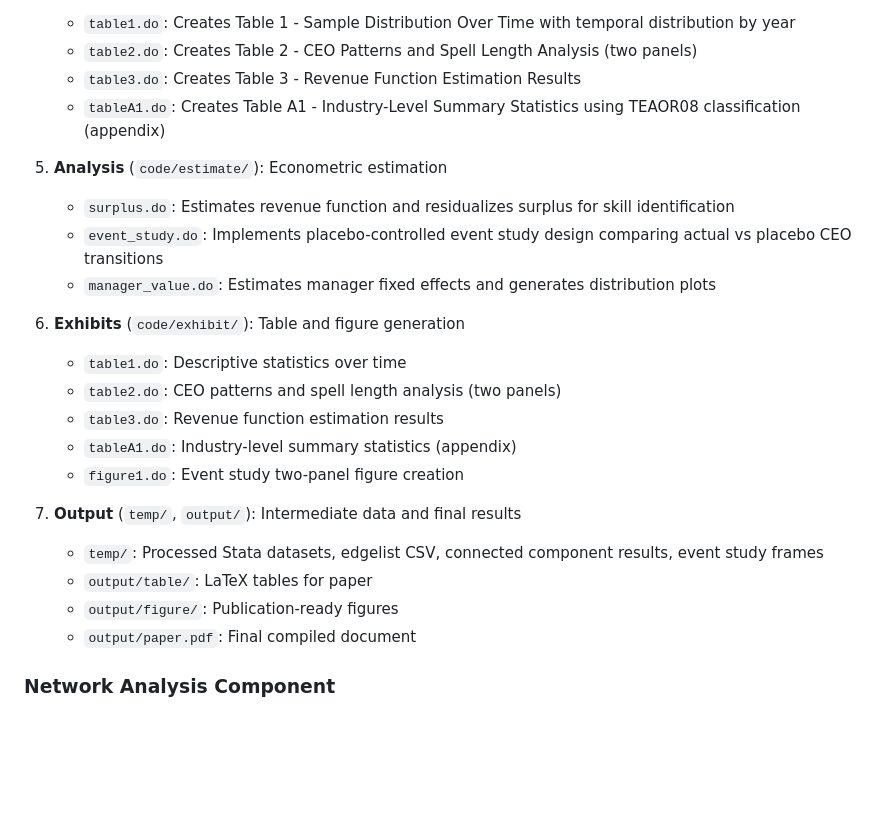
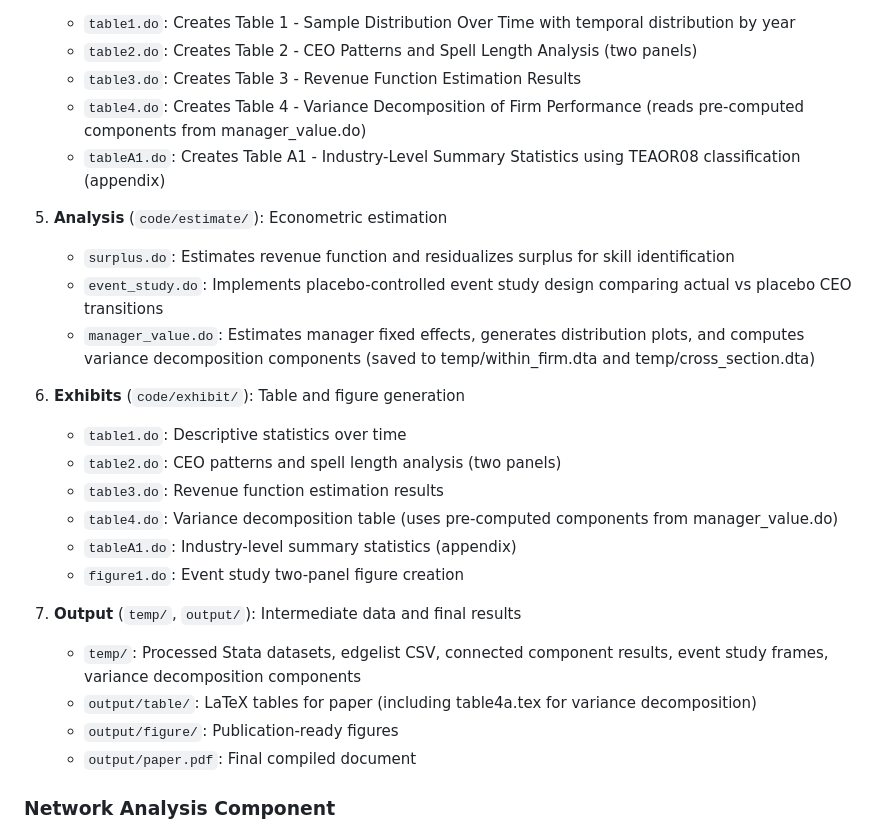
Before and after one commit to korenmiklos/ceo-value, a Markdown page: CLAUDE.md, the part around the change. GitHub-like rendering; blank space fills up the shorter version.

Commit message:
Add Table 4: Variance decomposition of firm performance
- Implement variance decomposition in manager_value.do computing components for panel and cross-section
- Create table4.do to generate LaTeX table from pre-computed components
- Add Table 4 to paper.tex with discussion of variance contributions
- Update Makefile dependencies for table generation pipeline
- Document changes in README.md and CLAUDE.md

```diff
--- a/CLAUDE.md
+++ b/CLAUDE.md
@@ -106,23 +106,25 @@ cd output && pdflatex paper.tex && bibtex paper && pdflatex paper.tex && pdflate
    - `table1.do`: Creates Table 1 - Sample Distribution Over Time with temporal distribution by year
    - `table2.do`: Creates Table 2 - CEO Patterns and Spell Length Analysis (two panels)
    - `table3.do`: Creates Table 3 - Revenue Function Estimation Results
+   - `table4.do`: Creates Table 4 - Variance Decomposition of Firm Performance (reads pre-computed components from manager_value.do)
    - `tableA1.do`: Creates Table A1 - Industry-Level Summary Statistics using TEAOR08 classification (appendix)
 
 5. **Analysis** (`code/estimate/`): Econometric estimation
    - `surplus.do`: Estimates revenue function and residualizes surplus for skill identification
    - `event_study.do`: Implements placebo-controlled event study design comparing actual vs placebo CEO transitions
-   - `manager_value.do`: Estimates manager fixed effects and generates distribution plots
+   - `manager_value.do`: Estimates manager fixed effects, generates distribution plots, and computes variance decomposition components (saved to temp/within_firm.dta and temp/cross_section.dta)
 
 6. **Exhibits** (`code/exhibit/`): Table and figure generation
    - `table1.do`: Descriptive statistics over time
    - `table2.do`: CEO patterns and spell length analysis (two panels)
    - `table3.do`: Revenue function estimation results
+   - `table4.do`: Variance decomposition table (uses pre-computed components from manager_value.do)
    - `tableA1.do`: Industry-level summary statistics (appendix)
    - `figure1.do`: Event study two-panel figure creation
 
 7. **Output** (`temp/`, `output/`): Intermediate data and final results
-   - `temp/`: Processed Stata datasets, edgelist CSV, connected component results, event study frames
-   - `output/table/`: LaTeX tables for paper
+   - `temp/`: Processed Stata datasets, edgelist CSV, connected component results, event study frames, variance decomposition components
+   - `output/table/`: LaTeX tables for paper (including table4a.tex for variance decomposition)
    - `output/figure/`: Publication-ready figures
    - `output/paper.pdf`: Final compiled document
 
```
Also changed, not shown: README.md (+2 -0 lines).
